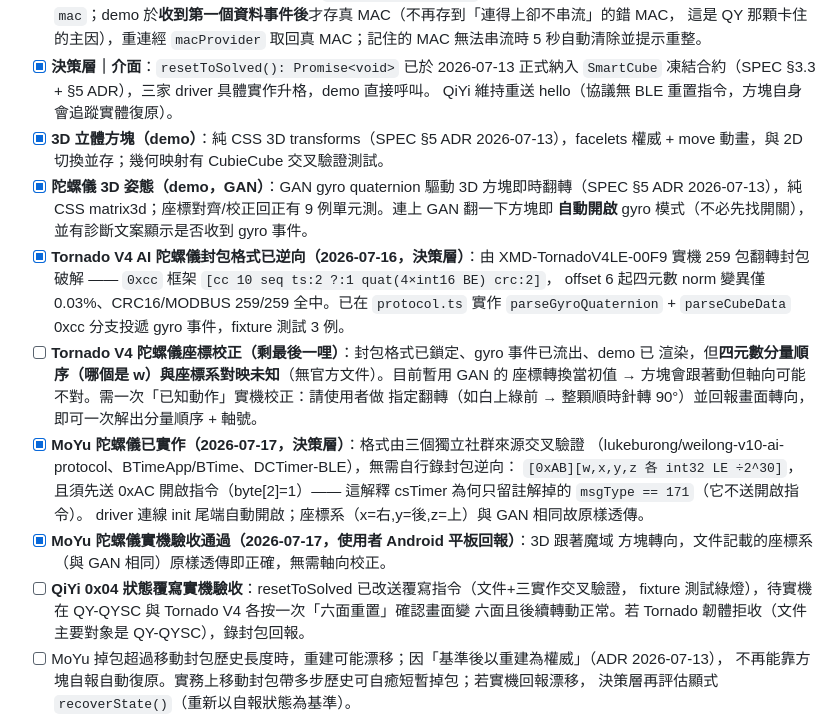
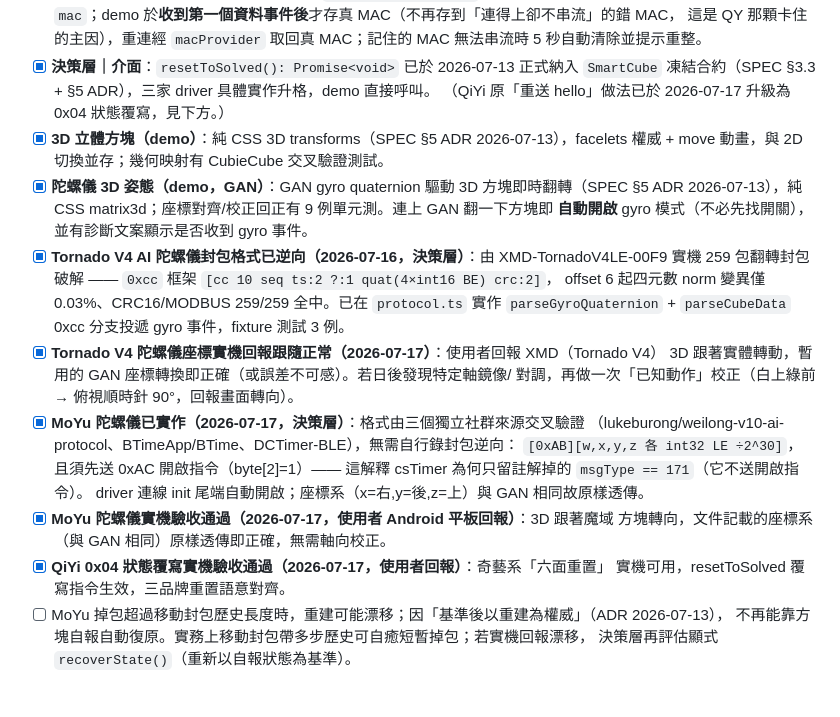
Before and after one commit to 5tail/smart-cubes, a Markdown page: BACKLOG.md, the part around the change. GitHub-like rendering; blank space fills up the shorter version.

Commit message:
docs(backlog): 補記 2026-07-17 三項實機驗收 — QiYi 0x04 重置、Tornado/MoYu 陀螺儀跟隨
Co-Authored-By: Claude Fable 5 <noreply@anthropic.com>
Claude-Session: https://claude.ai/code/session_01Jk881a3Mj5Emnvn9nGsKpj

```diff
--- a/BACKLOG.md
+++ b/BACKLOG.md
@@ -32,7 +32,7 @@
       這是 QY 那顆卡住的主因），重連經 `macProvider` 取回真 MAC；記住的 MAC 無法串流時 5 秒自動清除並提示重整。
 - [x] **決策層｜介面**：`resetToSolved(): Promise<void>` 已於 2026-07-13 正式納入 `SmartCube`
       凍結合約（SPEC §3.3 + §5 ADR），三家 driver 具體實作升格，demo 直接呼叫。
-      QiYi 維持重送 hello（協議無 BLE 重置指令，方塊自身會追蹤實體復原）。
+      （QiYi 原「重送 hello」做法已於 2026-07-17 升級為 0x04 狀態覆寫，見下方。）
 - [x] **3D 立體方塊（demo）**：純 CSS 3D transforms（SPEC §5 ADR 2026-07-13），facelets 權威 +
       move 動畫，與 2D 切換並存；幾何映射有 CubieCube 交叉驗證測試。
 - [x] **陀螺儀 3D 姿態（demo，GAN）**：GAN gyro quaternion 驅動 3D 方塊即時翻轉（SPEC §5 ADR
@@ -42,10 +42,9 @@
       實機 259 包翻轉封包破解 —— `0xcc` 框架 `[cc 10 seq ts:2 ?:1 quat(4×int16 BE) crc:2]`，
       offset 6 起四元數 norm 變異僅 0.03%、CRC16/MODBUS 259/259 全中。已在 `protocol.ts`
       實作 `parseGyroQuaternion` + `parseCubeData` 0xcc 分支投遞 gyro 事件，fixture 測試 3 例。
-- [ ] **Tornado V4 陀螺儀座標校正（剩最後一哩）**：封包格式已鎖定、gyro 事件已流出、demo 已
-      渲染，但**四元數分量順序（哪個是 w）與座標系對映未知**（無官方文件）。目前暫用 GAN 的
-      座標轉換當初值 → 方塊會跟著動但軸向可能不對。需一次「已知動作」實機校正：請使用者做
-      指定翻轉（如白上綠前 → 整顆順時針轉 90°）並回報畫面轉向，即可一次解出分量順序 + 軸號。
+- [x] **Tornado V4 陀螺儀座標實機回報跟隨正常（2026-07-17）**：使用者回報 XMD（Tornado V4）
+      3D 跟著實體轉動，暫用的 GAN 座標轉換即正確（或誤差不可感）。若日後發現特定軸鏡像/
+      對調，再做一次「已知動作」校正（白上綠前 → 俯視順時針 90°，回報畫面轉向）。
 - [x] **MoYu 陀螺儀已實作（2026-07-17，決策層）**：格式由三個獨立社群來源交叉驗證
       （lukeburong/weilong-v10-ai-protocol、BTimeApp/BTime、DCTimer-BLE），無需自行錄封包逆向：
       `[0xAB][w,x,y,z 各 int32 LE ÷2^30]`，且須先送 0xAC 開啟指令（byte[2]=1）——
@@ -53,9 +52,8 @@
       driver 連線 init 尾端自動開啟；座標系（x=右,y=後,z=上）與 GAN 相同故原樣透傳。
 - [x] **MoYu 陀螺儀實機驗收通過（2026-07-17，使用者 Android 平板回報）**：3D 跟著魔域
       方塊轉向，文件記載的座標系（與 GAN 相同）原樣透傳即正確，無需軸向校正。
-- [ ] **QiYi 0x04 狀態覆寫實機驗收**：resetToSolved 已改送覆寫指令（文件+三實作交叉驗證，
-      fixture 測試綠燈），待實機在 QY-QYSC 與 Tornado V4 各按一次「六面重置」確認畫面變
-      六面且後續轉動正常。若 Tornado 韌體拒收（文件主要對象是 QY-QYSC），錄封包回報。
+- [x] **QiYi 0x04 狀態覆寫實機驗收通過（2026-07-17，使用者回報）**：奇藝系「六面重置」
+      實機可用，resetToSolved 覆寫指令生效，三品牌重置語意對齊。
 - [ ] MoYu 掉包超過移動封包歷史長度時，重建可能漂移；因「基準後以重建為權威」（ADR 2026-07-13），
       不再能靠方塊自報自動復原。實務上移動封包帶多步歷史可自癒短暫掉包；若實機回報漂移，
       決策層再評估顯式 `recoverState()`（重新以自報狀態為基準）。
```
